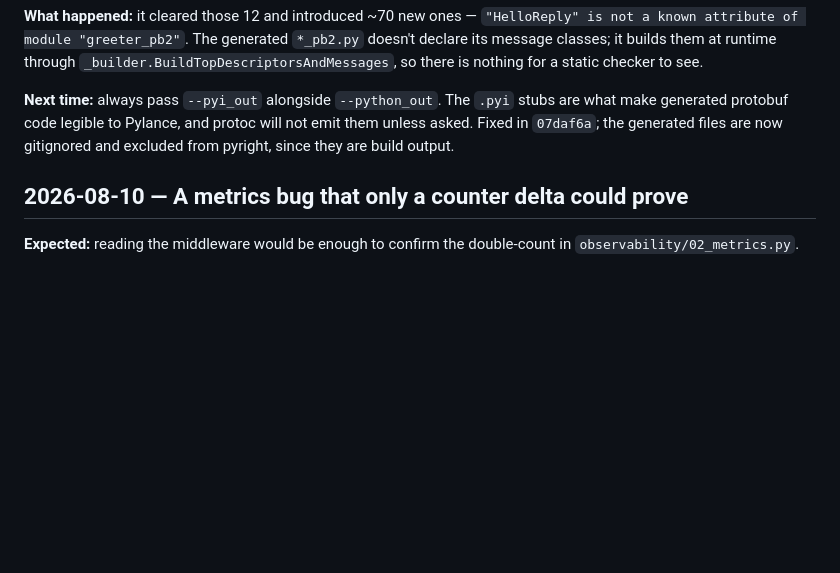
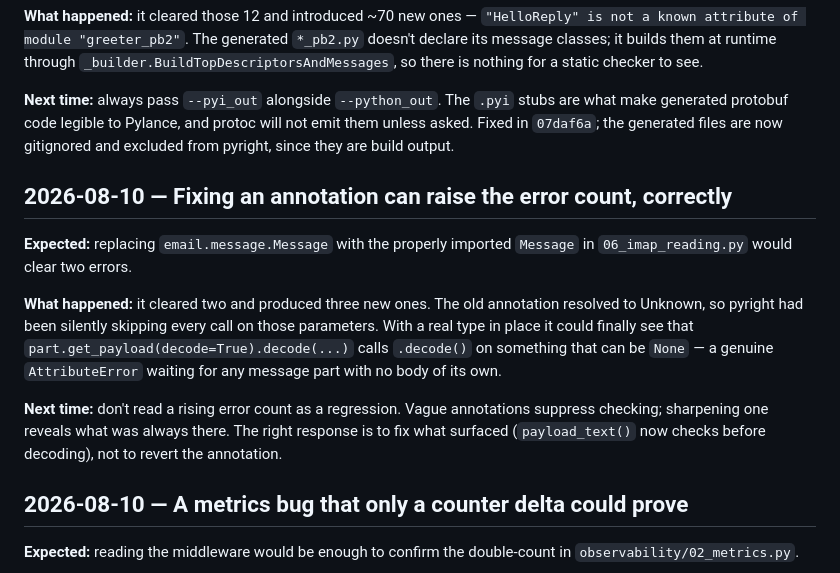
Before and after one commit to Ailuue/learning-python-backends, a Markdown page: LESSONS.md, the part around the change. GitHub-like rendering; blank space fills up the shorter version.

Commit message:
docs: record the sharpened-annotation lesson from the IMAP fix

```diff
--- a/LESSONS.md
+++ b/LESSONS.md
@@ -58,6 +58,23 @@ stubs are what make generated protobuf code legible to Pylance, and protoc will
 not emit them unless asked. Fixed in `07daf6a`; the generated files are now
 gitignored and excluded from pyright, since they are build output.
 
+## 2026-08-10 — Fixing an annotation can raise the error count, correctly
+
+**Expected:** replacing `email.message.Message` with the properly imported
+`Message` in `06_imap_reading.py` would clear two errors.
+
+**What happened:** it cleared two and produced three new ones. The old
+annotation resolved to Unknown, so pyright had been silently skipping every
+call on those parameters. With a real type in place it could finally see that
+`part.get_payload(decode=True).decode(...)` calls `.decode()` on something that
+can be `None` — a genuine `AttributeError` waiting for any message part with no
+body of its own.
+
+**Next time:** don't read a rising error count as a regression. Vague
+annotations suppress checking; sharpening one reveals what was always there.
+The right response is to fix what surfaced (`payload_text()` now checks before
+decoding), not to revert the annotation.
+
 ## 2026-08-10 — A metrics bug that only a counter delta could prove
 
 **Expected:** reading the middleware would be enough to confirm the
```
